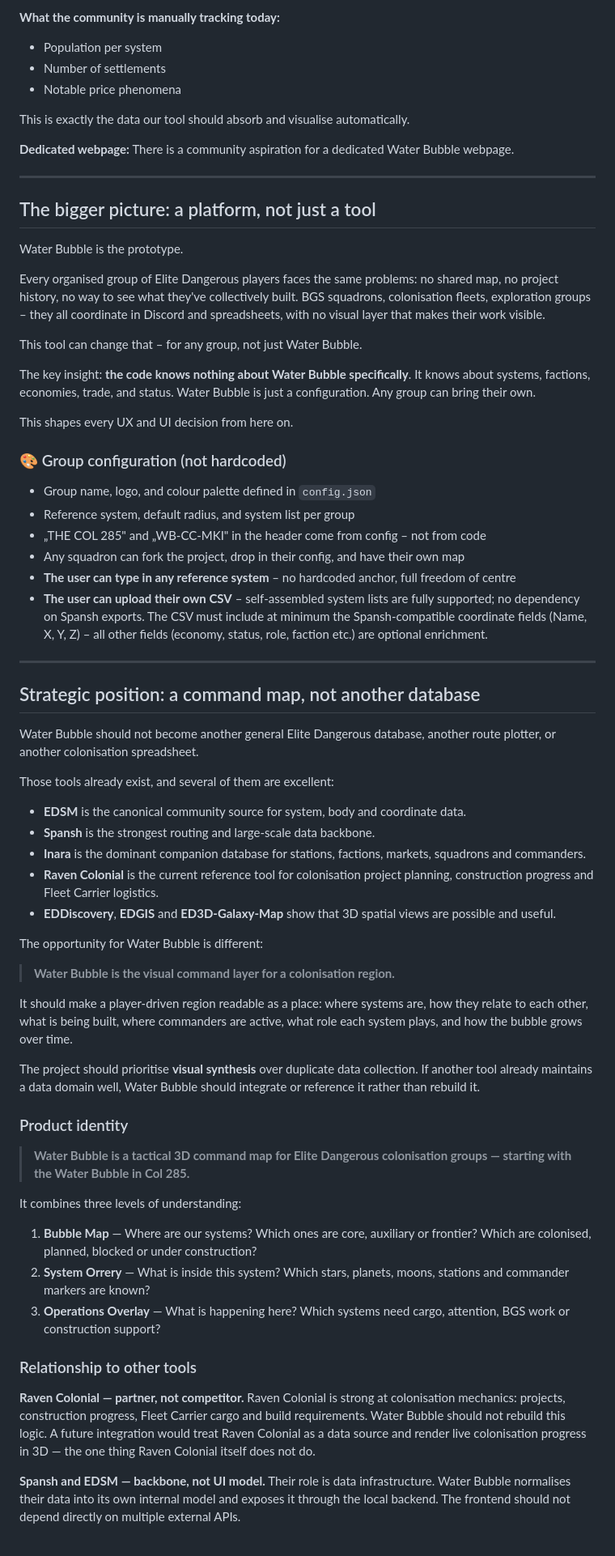
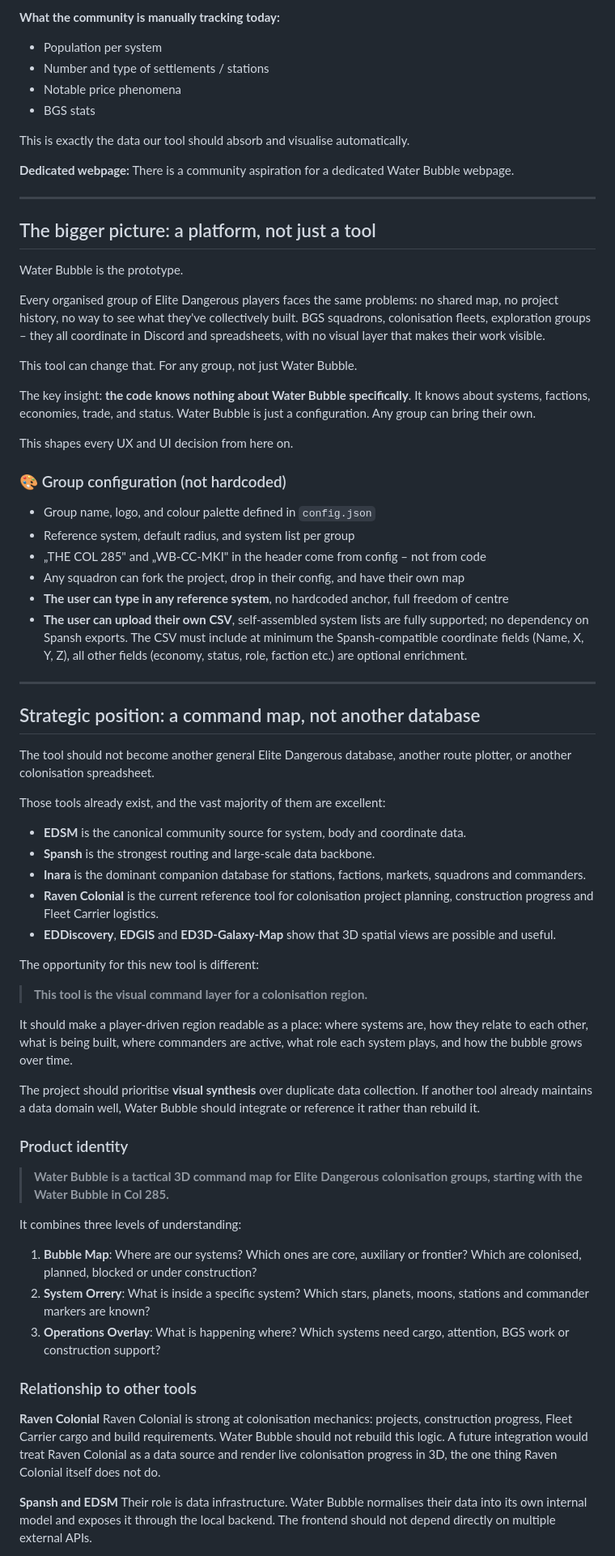
Before and after one commit to hankkaamura-cell/waterbubble-col285, a Markdown page: VISION.md, the part around one of its changes. Shown at 81% size. Rendered like a GitHub page.

```diff
--- a/VISION.md
+++ b/VISION.md
@@ -43,8 +44,9 @@ Currently maintained manually on Discord. Goal: migrate into the data layer so t
 
 **What the community is manually tracking today:**
 - Population per system
-- Number of settlements
+- Number and type of settlements / stations
 - Notable price phenomena
+- BGS stats
 
 This is exactly the data our tool should absorb and visualise automatically.
 
@@ -59,7 +61,7 @@ Water Bubble is the prototype.
 
 Every organised group of Elite Dangerous players faces the same problems: no shared map, no project history, no way to see what they've collectively built. BGS squadrons, colonisation fleets, exploration groups – they all coordinate in Discord and spreadsheets, with no visual layer that makes their work visible.
 
-This tool can change that – for any group, not just Water Bubble.
+This tool can change that. For any group, not just Water Bubble.
 
 The key insight: **the code knows nothing about Water Bubble specifically**. It knows about systems, factions, economies, trade, and status. Water Bubble is just a configuration. Any group can bring their own.
 
@@ -70,16 +72,16 @@ This shapes every UX and UI decision from here on.
 - Reference system, default radius, and system list per group
 - „THE COL 285" and „WB-CC-MKI" in the header come from config – not from code
 - Any squadron can fork the project, drop in their config, and have their own map
-- **The user can type in any reference system** – no hardcoded anchor, full freedom of centre
-- **The user can upload their own CSV** – self-assembled system lists are fully supported; no dependency on Spansh exports. The CSV must include at minimum the Spansh-compatible coordinate fields (Name, X, Y, Z) – all other fields (economy, status, role, faction etc.) are optional enrichment.
+- **The user can type in any reference system**, no hardcoded anchor, full freedom of centre
+- **The user can upload their own CSV**, self-assembled system lists are fully supported; no dependency on Spansh exports. The CSV must include at minimum the Spansh-compatible coordinate fields (Name, X, Y, Z), all other fields (economy, status, role, faction etc.) are optional enrichment.
 
 ---
 
 ## Strategic position: a command map, not another database
 
-Water Bubble should not become another general Elite Dangerous database, another route plotter, or another colonisation spreadsheet.
+The tool should not become another general Elite Dangerous database, another route plotter, or another colonisation spreadsheet.
 
-Those tools already exist, and several of them are excellent:
+Those tools already exist, and the vast majority of them are excellent:
 
 - **EDSM** is the canonical community source for system, body and coordinate data.
 - **Spansh** is the strongest routing and large-scale data backbone.
@@ -87,9 +89,9 @@ Those tools already exist, and several of them are excellent:
 - **Raven Colonial** is the current reference tool for colonisation project planning, construction progress and Fleet Carrier logistics.
 - **EDDiscovery**, **EDGIS** and **ED3D-Galaxy-Map** show that 3D spatial views are possible and useful.
 
-The opportunity for Water Bubble is different:
+The opportunity for this new tool is different:
 
-> **Water Bubble is the visual command layer for a colonisation region.**
+> **This tool is the visual command layer for a colonisation region.**
 
 It should make a player-driven region readable as a place: where systems are, how they relate to each other, what is being built, where commanders are active, what role each system plays, and how the bubble grows over time.
 
@@ -97,17 +99,17 @@ The project should prioritise **visual synthesis** over duplicate data collectio
 
 ### Product identity
 
-> **Water Bubble is a tactical 3D command map for Elite Dangerous colonisation groups — starting with the Water Bubble in Col 285.**
+> **Water Bubble is a tactical 3D command map for Elite Dangerous colonisation groups, starting with the Water Bubble in Col 285.**
 
 It combines three levels of understanding:
 
-1. **Bubble Map** — Where are our systems? Which ones are core, auxiliary or frontier? Which are colonised, planned, blocked or under construction?
-2. **System Orrery** — What is inside this system? Which stars, planets, moons, stations and commander markers are known?
-3. **Operations Overlay** — What is happening here? Which systems need cargo, attention, BGS work or construction support?
+1. **Bubble Map**: Where are our systems? Which ones are core, auxiliary or frontier? Which are colonised, planned, blocked or under construction?
+2. **System Orrery**: What is inside a specific system? Which stars, planets, moons, stations and commander markers are known?
+3. **Operations Overlay**: What is happening where? Which systems need cargo, attention, BGS work or construction support?
 
 ### Relationship to other tools
 
-**Raven Colonial — partner, not competitor.** Raven Colonial is strong at colonisation mechanics: projects, construction progress, Fleet Carrier cargo and build requirements. Water Bubble should not rebuild this logic. A future integration would treat Raven Colonial as a data source and render live colonisation progress in 3D — the one thing Raven Colonial itself does not do.
+**Raven Colonial** Raven Colonial is strong at colonisation mechanics: projects, construction progress, Fleet Carrier cargo and build requirements. Water Bubble should not rebuild this logic. A future integration would treat Raven Colonial as a data source and render live colonisation progress in 3D, the one thing Raven Colonial itself does not do.
 
-**Spansh and EDSM — backbone, not UI model.** Their role is data infrastructure. Water Bubble normalises their data into its own internal model and exposes it through the local backend. The frontend should not depend directly on multiple external APIs.
+**Spansh and EDSM** Their role is data infrastructure. Water Bubble normalises their data into its own internal model and exposes it through the local backend. The frontend should not depend directly on multiple external APIs.
 
```
Also changed, not shown: other parts of VISION.md (+50 -56 lines).
